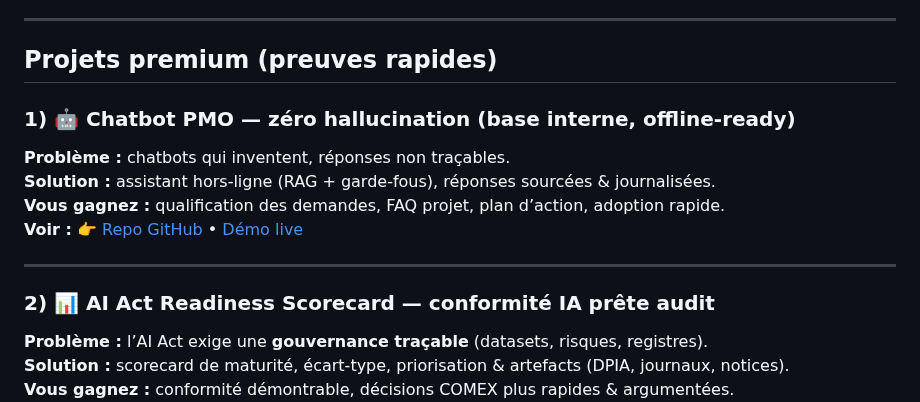
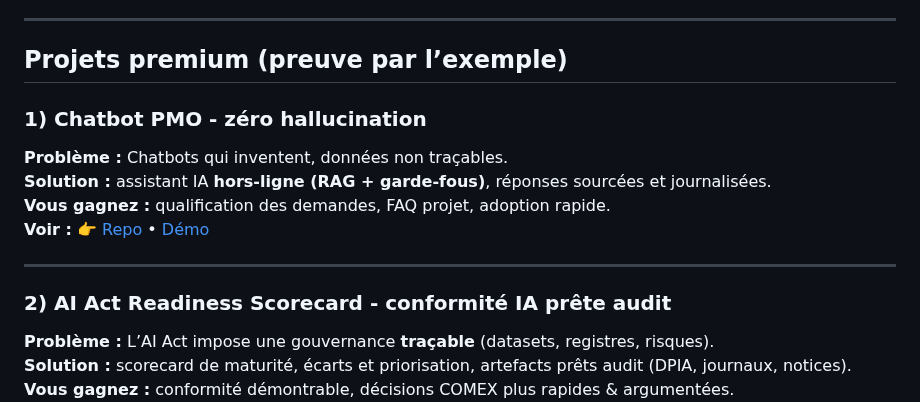
Before and after one commit to Eddyazebaze/Eddyazebaze, a Markdown page: README.md, the part around one of its changes. Drawn GitHub-style.

Commit message:
docs(readme): optimize landing page - new links, updated projects, lean stack

```diff
--- a/README.md
+++ b/README.md
@@ -41,17 +44,17 @@ Je co-pilote vos projets IT à fort enjeu (PMO / Project Leadership) pour livrer
 
 ---
 
-## Projets premium (preuves rapides)
+## Projets premium (preuve par l’exemple)
 
-### 1) 🤖 Chatbot PMO — zéro hallucination (base interne, offline-ready)
-**Problème :** chatbots qui inventent, réponses non traçables.
-**Solution :** assistant hors-ligne (RAG + garde-fous), réponses sourcées & journalisées.
-**Vous gagnez :** qualification des demandes, FAQ projet, plan d’action, adoption rapide.
-**Voir :** 👉 [Repo GitHub](https://github.com/Eddyazebaze/pmo-chatbot/tree/main) • [Démo live](https://cdn.botpress.cloud/webchat/v3.1/shareable.html?configUrl=https://files.bpcontent.cloud/2025/07/27/01/20250727010732-RSM5BWL1.json)
+### 1) Chatbot PMO - zéro hallucination
+**Problème :** Chatbots qui inventent, données non traçables.
+**Solution :** assistant IA **hors-ligne (RAG + garde-fous)**, réponses sourcées et journalisées.
+**Vous gagnez :** qualification des demandes, FAQ projet, adoption rapide.
+**Voir :** 👉 <a href="https://github.com/Eddyazebaze/pmo-chatbot/tree/main">Repo</a> • <a href="https://cdn.botpress.cloud/webchat/v3.1/shareable.html?configUrl=https://files.bpcontent.cloud/2025/07/27/01/20250727010732-RSM5BWL1.json">Démo</a>
 
 ---
 
-### 2) 📊 AI Act Readiness Scorecard — conformité IA prête audit
-**Problème :** l’AI Act exige une **gouvernance traçable** (datasets, risques, registres).
-**Solution :** scorecard de maturité, écart-type, priorisation & artefacts (DPIA, journaux, notices).
+### 2) AI Act Readiness Scorecard - conformité IA prête audit
+**Problème :** L’AI Act impose une gouvernance **traçable** (datasets, registres, risques).
+**Solution :** scorecard de maturité, écarts et priorisation, artefacts prêts audit (DPIA, journaux, notices).
 **Vous gagnez :** conformité démontrable, décisions COMEX plus rapides & argumentées.
```
Also changed, not shown: other parts of README.md (+49 -52 lines).
